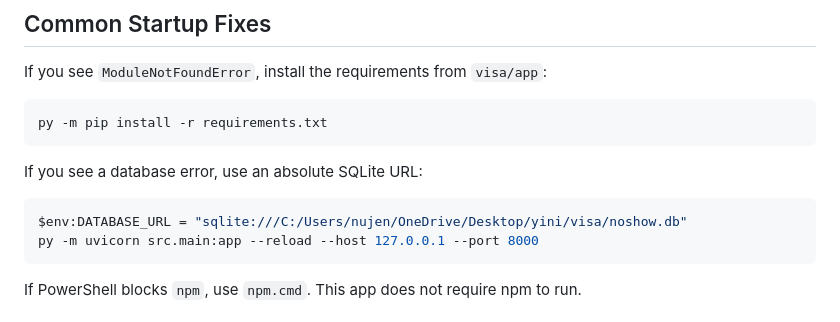
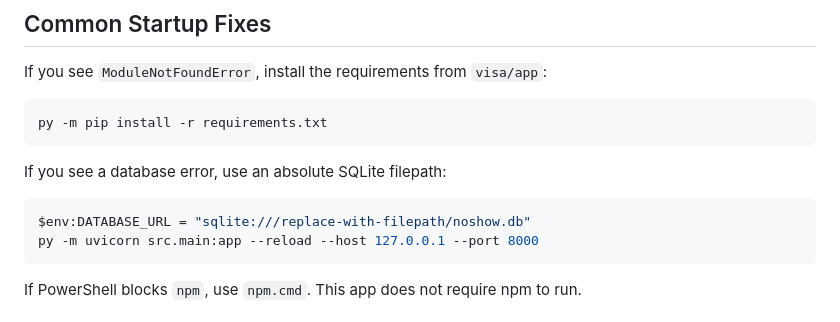
Before and after one commit to baqspaces/hotel-noshow-prediction-llm-agent, a Markdown page: README.md, the part around the change. GitHub-like rendering.

````diff
--- a/README.md
+++ b/README.md
@@ -90,10 +90,10 @@ If you see `ModuleNotFoundError`, install the requirements from `visa/app`:
 py -m pip install -r requirements.txt
 ```
 
-If you see a database error, use an absolute SQLite URL:
+If you see a database error, use an absolute SQLite filepath:
 
 ```powershell
-$env:DATABASE_URL = "sqlite:///C:/Users/nujen/OneDrive/Desktop/yini/visa/noshow.db"
+$env:DATABASE_URL = "sqlite:///replace-with-filepath/noshow.db"
 py -m uvicorn src.main:app --reload --host 127.0.0.1 --port 8000
 ```
 
````
